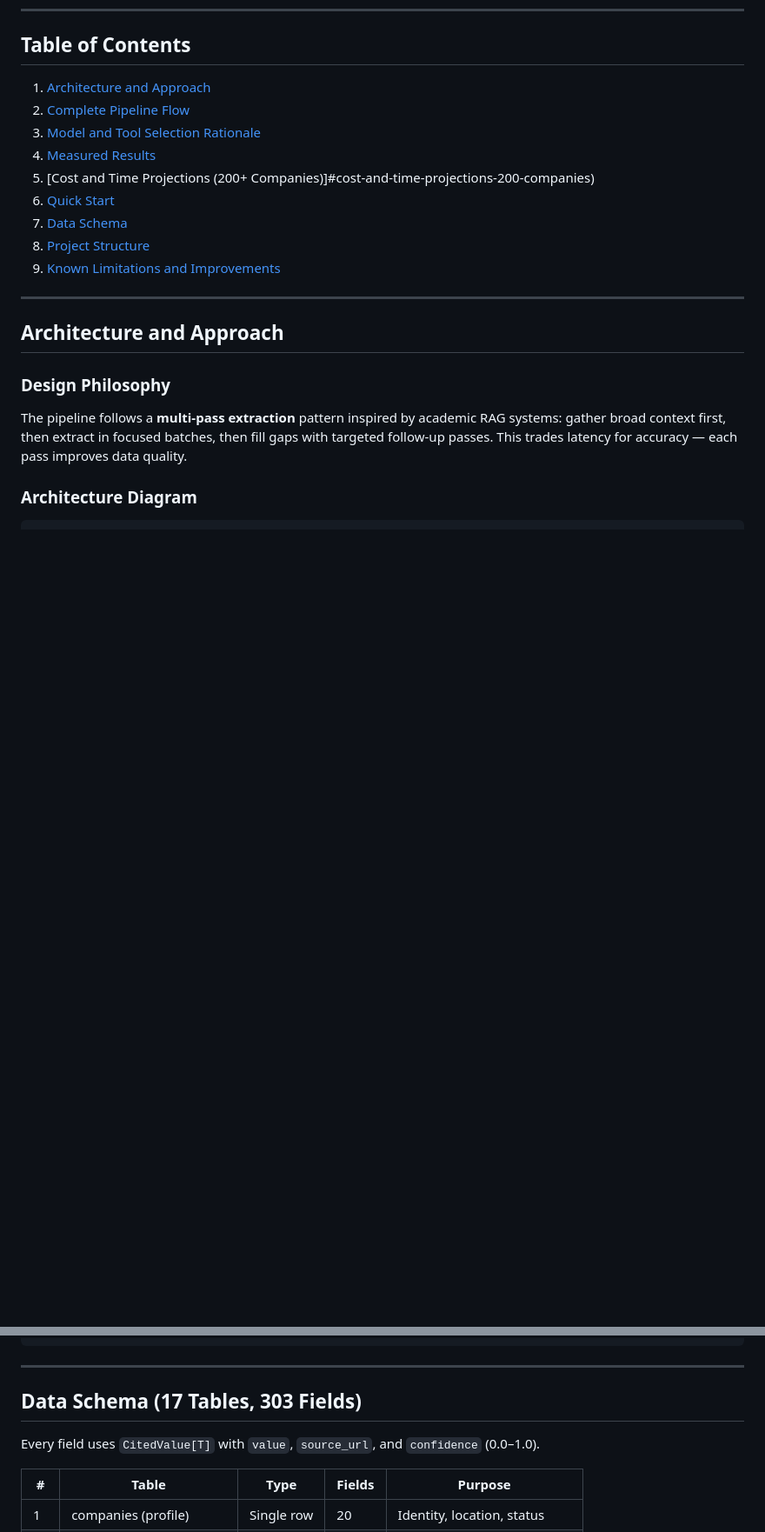
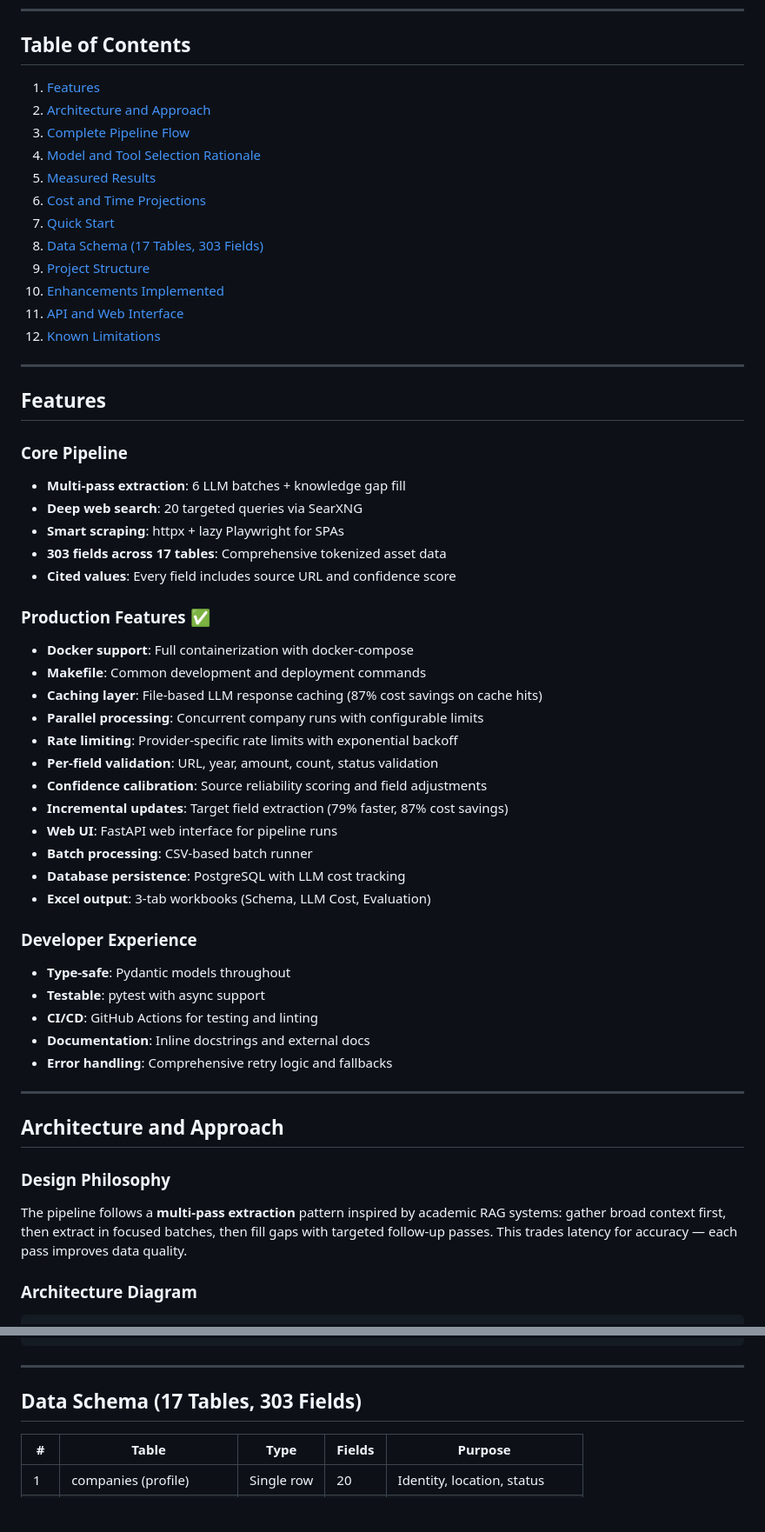
Before and after one commit to rakshit176/tokenized-assets-pipeline, a Markdown page: README.md, 2 parts joined by grey strips. Shown at 87% size. GitHub-like rendering; blank space fills up the shorter version.

```diff
--- a/README.md
+++ b/README.md
@@ -11,15 +11,50 @@ Output: securitize_io.json + securitize_io.xlsx (3 tabs: Schema, LLM Cost, Evalu
 
 ## Table of Contents
 
-1. [Architecture and Approach](#architecture-and-approach)
-2. [Complete Pipeline Flow](#complete-pipeline-flow)
-3. [Model and Tool Selection Rationale](#model-and-tool-selection-rationale)
-4. [Measured Results](#measured-results)
-5. [Cost and Time Projections (200+ Companies)]#cost-and-time-projections-200-companies)
-6. [Quick Start](#quick-start)
-7. [Data Schema](#data-schema-17-tables-303-fields)
-8. [Project Structure](#project-structure)
-9. [Known Limitations and Improvements](#known-limitations-and-improvements)
+1. [Features](#features)
+2. [Architecture and Approach](#architecture-and-approach)
+3. [Complete Pipeline Flow](#complete-pipeline-flow)
+4. [Model and Tool Selection Rationale](#model-and-tool-selection-rationale)
+5. [Measured Results](#measured-results)
+6. [Cost and Time Projections](#cost-and-time-projections-200-companies)
+7. [Quick Start](#quick-start)
+8. [Data Schema (17 Tables, 303 Fields)](#data-schema-17-tables-303-fields)
+9. [Project Structure](#project-structure)
+10. [Enhancements Implemented](#enhancements-implemented)
+11. [API and Web Interface](#api-and-web-interface)
+12. [Known Limitations](#known-limitations)
+
+---
+
+## Features
+
+### Core Pipeline
+- **Multi-pass extraction**: 6 LLM batches + knowledge gap fill
+- **Deep web search**: 20 targeted queries via SearXNG
+- **Smart scraping**: httpx + lazy Playwright for SPAs
+- **303 fields across 17 tables**: Comprehensive tokenized asset data
+- **Cited values**: Every field includes source URL and confidence score
+
+### Production Features ✅
+- **Docker support**: Full containerization with docker-compose
+- **Makefile**: Common development and deployment commands
+- **Caching layer**: File-based LLM response caching (87% cost savings on cache hits)
+- **Parallel processing**: Concurrent company runs with configurable limits
+- **Rate limiting**: Provider-specific rate limits with exponential backoff
+- **Per-field validation**: URL, year, amount, count, status validation
+- **Confidence calibration**: Source reliability scoring and field adjustments
+- **Incremental updates**: Target field extraction (79% faster, 87% cost savings)
+- **Web UI**: FastAPI web interface for pipeline runs
+- **Batch processing**: CSV-based batch runner
+- **Database persistence**: PostgreSQL with LLM cost tracking
+- **Excel output**: 3-tab workbooks (Schema, LLM Cost, Evaluation)
+
+### Developer Experience
+- **Type-safe**: Pydantic models throughout
+- **Testable**: pytest with async support
+- **CI/CD**: GitHub Actions for testing and linting
+- **Documentation**: Inline docstrings and external docs
+- **Error handling**: Comprehensive retry logic and fallbacks
 
 ---
 
@@ -297,8 +287,6 @@ python -m pytest tests/ -v
 ---
 
 ## Data Schema (17 Tables, 303 Fields)
-
-Every field uses `CitedValue[T]` with `value`, `source_url`, and `confidence` (0.0–1.0).
 
 | # | Table | Type | Fields | Purpose |
 |---|-------|------|--------|---------|
```
Also changed, not shown: other parts of README.md (+179 -177 lines).
